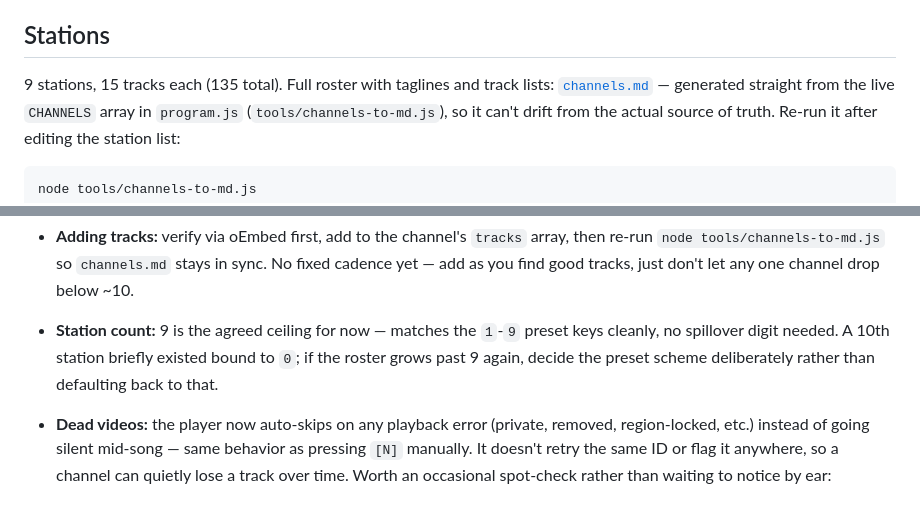
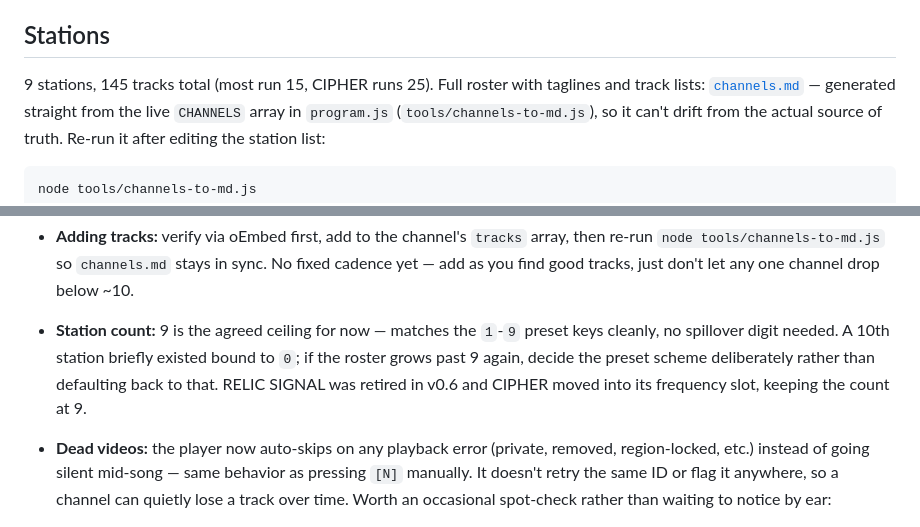
Before and after one commit to hyphen8d/signal, a Markdown page: README.md, 2 parts joined by grey strips. GitHub-like rendering.

```diff
--- a/README.md
+++ b/README.md
@@ -74,7 +74,7 @@ touch alone. Known gaps, not oversights.
 
 ## Stations
 
-9 stations, 15 tracks each (135 total). Full roster with taglines and track lists:
+9 stations, 145 tracks total (most run 15, CIPHER runs 25). Full roster with taglines and track lists:
 [`channels.md`](./channels.md) — generated straight from the live
 `CHANNELS` array in `program.js` (`tools/channels-to-md.js`), so it can't
 drift from the actual source of truth. Re-run it after editing the station
@@ -98,7 +98,9 @@ isn't just an internal annoyance anymore.
 - **Station count:** 9 is the agreed ceiling for now — matches the `1`-`9`
   preset keys cleanly, no spillover digit needed. A 10th station briefly
   existed bound to `0`; if the roster grows past 9 again, decide the preset
-  scheme deliberately rather than defaulting back to that.
+  scheme deliberately rather than defaulting back to that. RELIC SIGNAL was
+  retired in v0.6 and CIPHER moved into its frequency slot, keeping the
+  count at 9.
 - **Dead videos:** the player now auto-skips on any playback error (private,
   removed, region-locked, etc.) instead of going silent mid-song — same
   behavior as pressing `[N]` manually. It doesn't retry the same ID or flag
```
Also changed, not shown: other parts of README.md (+1 -1 lines), screenshots/display-modes.jpg, screenshots/guide.jpg, screenshots/hero.jpg, 1 other file.
